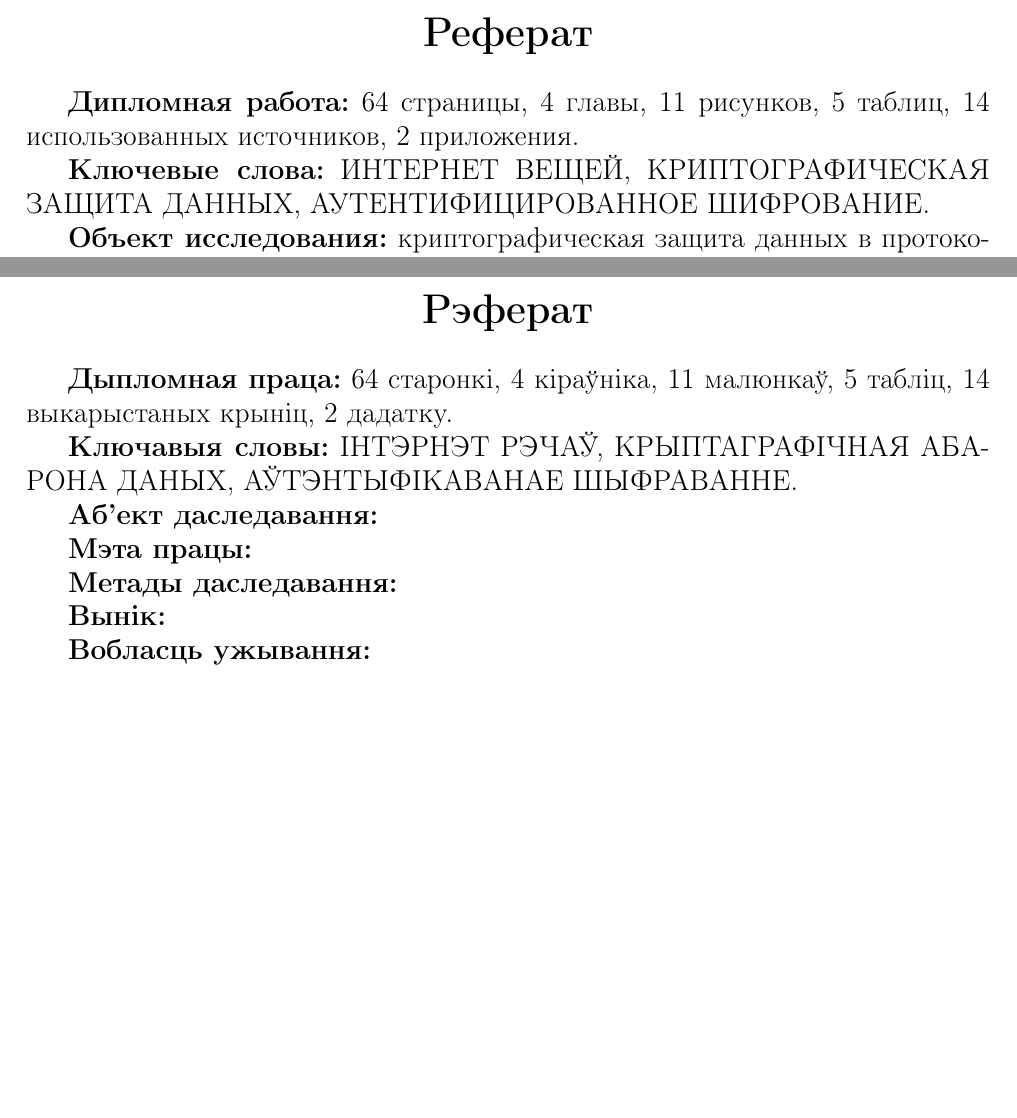
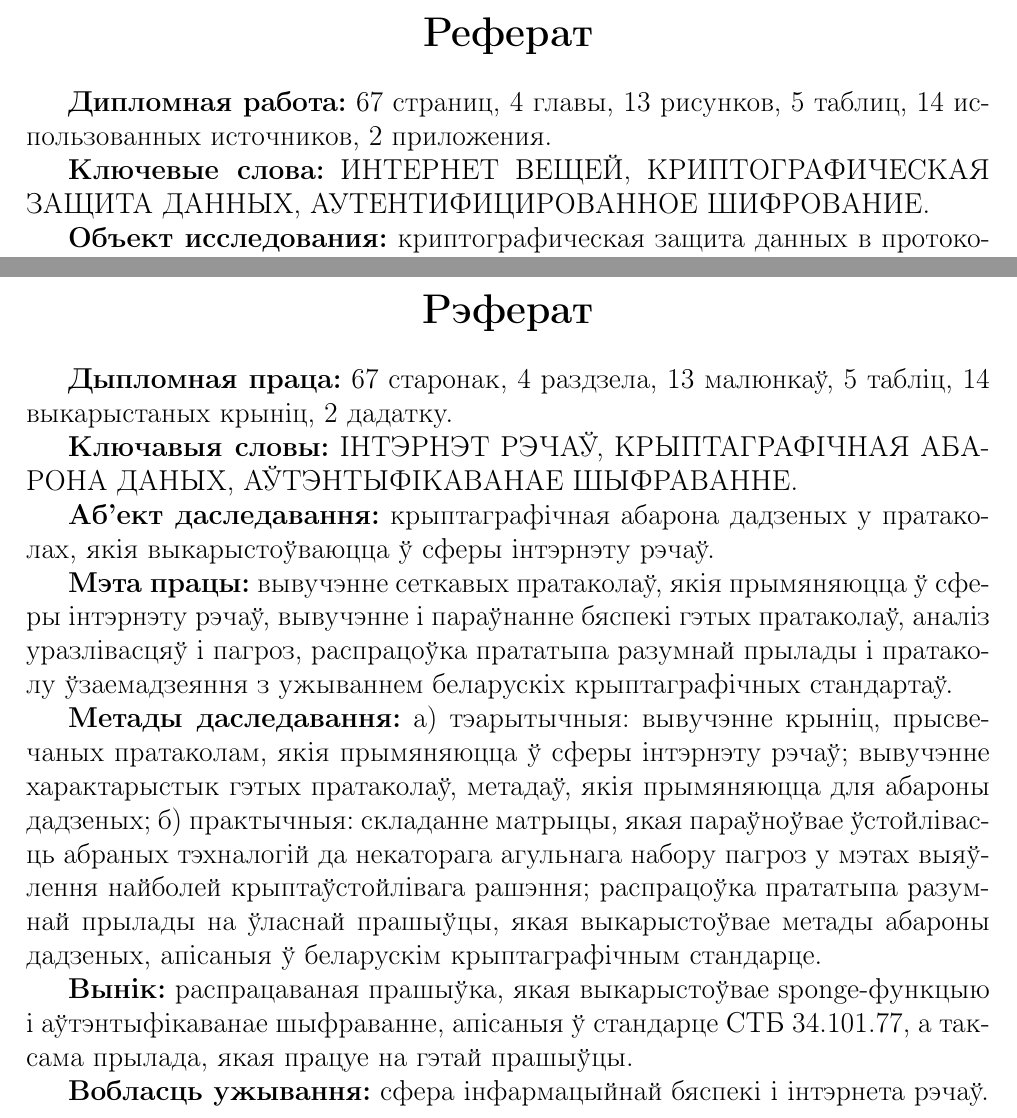
Before and after one commit to ivanshilyaev/biot, a LaTeX thesis (tex/diploma.tex, which reads tex/abstract.tex): two parts of pages 4 and 5 of 67, joined at a grey line, cut so that both start at the same text, the shorter picture padded with empty space. Compiled offline with pdfLaTeX.

Commit message:
Update abstract and title page

```diff
--- a/tex/abstract.tex
+++ b/tex/abstract.tex
@@ -1,7 +1,7 @@
 \newpage
 \begin{center}{\bf \Large Реферат}\end{center}
 
-\textbf{Дипломная работа:} 64 cтраницы, 4 главы, 11 рисунков, 5 таблиц, 14 использованных источников,
+\textbf{Дипломная работа:} 67 страниц, 4 главы, 13 рисунков, 5 таблиц, 14 использованных источников,
 2 приложения.
 
 \textbf{Ключевые слова:} ИНТЕРНЕТ ВЕЩЕЙ, КРИПТОГРАФИЧЕСКАЯ ЗАЩИТА ДАННЫХ,
@@ -31,21 +31,30 @@
 \newpage
 \begin{center}{\bf \Large Рэферат}\end{center}
 
-\textbf{Дыпломная праца:} 64 старонкі, 4 кіраўніка, 11 малюнкаў, 5 табліц, 14 выкарыстаных крыніц,
+\textbf{Дыпломная праца:} 67 старонак, 4 раздзела, 13 малюнкаў, 5 табліц, 14 выкарыстаных крыніц,
 2 дадатку.
 
 \textbf{Ключавыя словы:} ІНТЭРНЭТ РЭЧАЎ, КРЫПТАГРАФІЧНАЯ АБАРОНА ДАНЫХ, АЎТЭНТЫФІКАВАНАЕ
 ШЫФРАВАННЕ.
 
-\textbf{Аб'ект даследавання:}
+\textbf{Аб'ект даследавання:} крыптаграфічная абарона дадзеных у пратаколах, якія выкарыстоўваюцца
+ў сферы інтэрнэту рэчаў.
 
-\textbf{Мэта працы:}
+\textbf{Мэта працы:} вывучэнне сеткавых пратаколаў, якія прымяняюцца ў сферы інтэрнэту рэчаў, вывучэнне
+і параўнанне бяспекі гэтых пратаколаў, аналіз уразлівасцяў і пагроз, распрацоўка прататыпа разумнай прылады
+і пратаколу ўзаемадзеяння з ужываннем беларускіх крыптаграфічных стандартаў.
 
-\textbf{Метады даследавання:}
+\textbf{Метады даследавання:} а) тэарытычныя: вывучэнне крыніц, прысвечаных пратаколам, якія прымяняюцца
+ў сферы інтэрнэту рэчаў; вывучэнне характарыстык гэтых пратаколаў, метадаў, якія прымяняюцца для абароны
+дадзеных; б) практычныя: складанне матрыцы, якая параўноўвае ўстойлівасць абраных тэхналогій да некаторага
+агульнага набору пагроз у мэтах выяўлення найболей крыптаўстойлівага рашэння; распрацоўка прататыпа
+разумнай прылады на ўласнай прашыўцы, якая выкарыстоўвае метады абароны дадзеных, апісаныя ў беларускім
+крыптаграфічным стандарце.
 
-\textbf{Вынік:}
+\textbf{Вынік:} распрацаваная прашыўка, якая выкарыстоўвае sponge-функцыю і аўтэнтыфікаванае шыфраванне,
+апісаныя ў стандарце СТБ 34.101.77, а таксама прылада, якая працуе на гэтай прашыўцы.
 
-\textbf{Вобласць ужывання:}
+\textbf{Вобласць ужывання:} сфера інфармацыйнай бяспекі і інтэрнета рэчаў.
 
 
 \newpage
--- a/tex/diploma.tex
+++ b/tex/diploma.tex
@@ -9,7 +9,8 @@
 \author{ШИЛЯЕВ \\
 	Иван Владимирович}
 \mentor{
-	ассистент\\
+	ведущий инженер-программист\\
+	ОРТСЗИ ГП <<НИИ ТЗИ>>\\
 	М.А. Казловский,\\
 	кандидат физ.-мат. наук,\\
 	доцент И.А. Бодягин\\
```
Also changed, not shown: tex/diploma.pdf, tex/abstract.tex (2 more changed lines).
